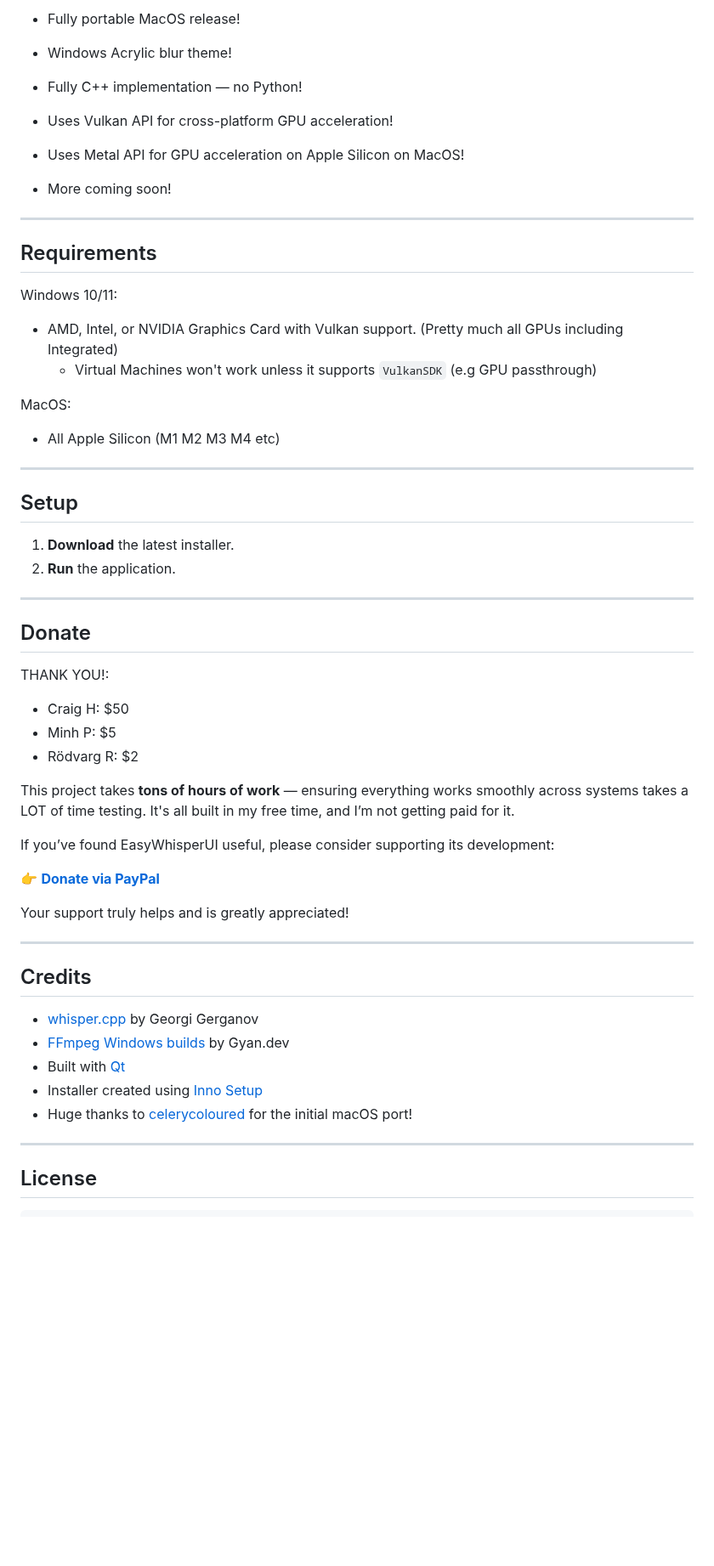
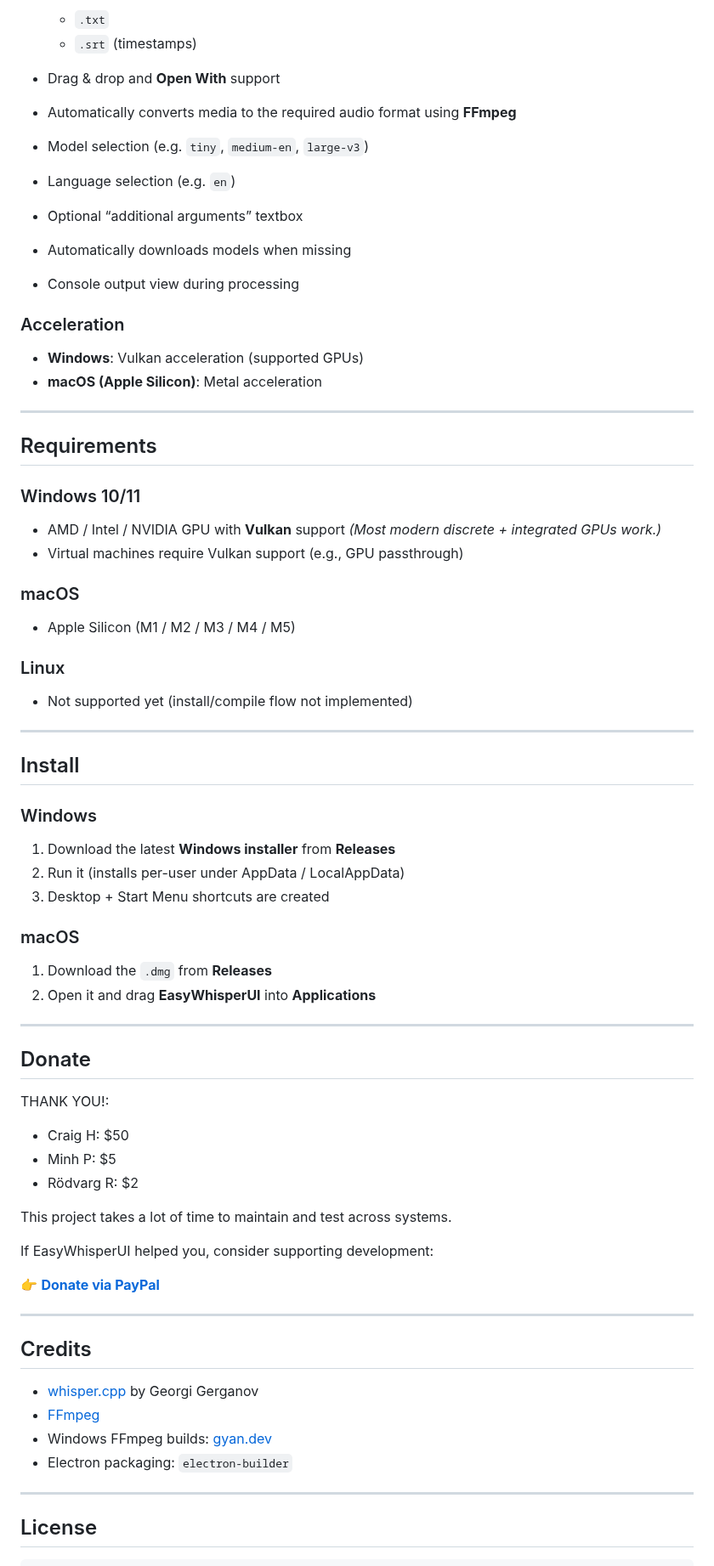
Before and after one commit to mehtabmahir/easy-whisper-ui, a Markdown page: README.md, the part around one of its changes. Shown at 85% size. Drawn GitHub-style; blank space fills up the shorter version.

```diff
--- a/README.md
+++ b/README.md
@@ -40,58 +42,76 @@ Check it out on the `releases` page.
 
-- Fully portable MacOS release!
-- Windows Acrylic blur theme!
-- Fully C++ implementation — no Python!
-- Uses Vulkan API for cross-platform GPU acceleration!
-- Uses Metal API for GPU acceleration on Apple Silicon on MacOS!
-- More coming soon!
+  * `.txt`
+  * `.srt` (timestamps)
+* Drag & drop and **Open With** support
+* Automatically converts media to the required audio format using **FFmpeg**
+* Model selection (e.g. `tiny`, `medium-en`, `large-v3`)
+* Language selection (e.g. `en`)
+* Optional “additional arguments” textbox
+* Automatically downloads models when missing
+* Console output view during processing
+
+### Acceleration
+
+* **Windows**: Vulkan acceleration (supported GPUs)
+* **macOS (Apple Silicon)**: Metal acceleration
 
 ---
 
 ## Requirements
 
-Windows 10/11:
+### Windows 10/11
 
-- AMD, Intel, or NVIDIA Graphics Card with Vulkan support. (Pretty much all GPUs including Integrated)
-   - Virtual Machines won't work unless it supports `VulkanSDK` (e.g GPU passthrough)
+* AMD / Intel / NVIDIA GPU with **Vulkan** support
+  *(Most modern discrete + integrated GPUs work.)*
+* Virtual machines require Vulkan support (e.g., GPU passthrough)
 
-MacOS:
+### macOS
 
-- All Apple Silicon (M1 M2 M3 M4 etc)
+* Apple Silicon (M1 / M2 / M3 / M4 / M5)
+
+### Linux
+
+* Not supported yet (install/compile flow not implemented)
 
 ---
 
-## Setup
+## Install
 
-1. **Download** the latest installer.
-2. **Run** the application.
+### Windows
+
+1. Download the latest **Windows installer** from **Releases**
+2. Run it (installs per-user under AppData / LocalAppData)
+3. Desktop + Start Menu shortcuts are created
+
+### macOS
+
+1. Download the `.dmg` from **Releases**
+2. Open it and drag **EasyWhisperUI** into **Applications**
 
 ---
 
 ## Donate
 
 THANK YOU!:
-- Craig H: $50
-- Minh P: $5
-- Rödvarg R: $2
 
-This project takes **tons of hours of work** — ensuring everything works smoothly across systems takes a LOT of time testing. It's all built in my free time, and I’m not getting paid for it.
+* Craig H: $50
+* Minh P: $5
+* Rödvarg R: $2
 
-If you’ve found EasyWhisperUI useful, please consider supporting its development:
+This project takes a lot of time to maintain and test across systems.
+
+If EasyWhisperUI helped you, consider supporting development:
 
 👉 [**Donate via PayPal**](https://www.paypal.com/donate/?business=5FM6Y27A3CK58&no_recurring=0&currency_code=USD)
-
-Your support truly helps and is greatly appreciated!
-
 
 ---
 
 ## Credits
 
-- [whisper.cpp](https://github.com/ggerganov/whisper.cpp) by Georgi Gerganov
-- [FFmpeg Windows builds](https://www.gyan.dev/ffmpeg/) by Gyan.dev
-- Built with [Qt](https://www.qt.io)
-- Installer created using [Inno Setup](https://jrsoftware.org/isinfo.php)
-- Huge thanks to [celerycoloured](https://github.com/celerycoloured) for the initial macOS port!
+* [whisper.cpp](https://github.com/ggerganov/whisper.cpp) by Georgi Gerganov
+* [FFmpeg](https://ffmpeg.org)
+* Windows FFmpeg builds: [gyan.dev](https://www.gyan.dev/ffmpeg/)
+* Electron packaging: `electron-builder`
 
 ---
 
```
Also changed, not shown: other parts of README.md (+52 -61 lines), resources/preview.png.
